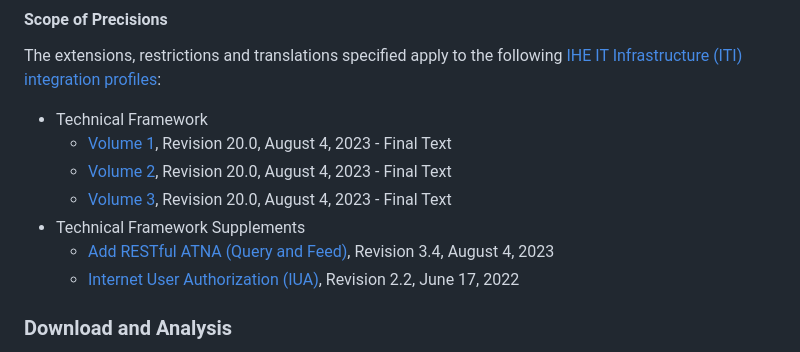
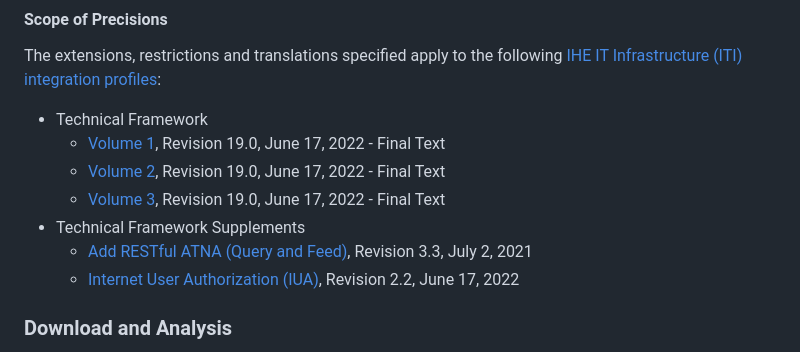
Before and after one commit to ehealthsuisse/ch-atc, a Markdown page: input/pagecontent/index.md, the part around the change. Drawn GitHub-style.

Commit message:
Update IHE ITI Technical Frameworks in index.md
According to https://github.com/ehealthsuisse/ch-atc/issues/31 no update of the IHE ITI Technical Frameworks for release 2025.

```diff
--- a/input/pagecontent/index.md
+++ b/input/pagecontent/index.md
@@ -38,11 +38,11 @@ The key words _must_, _must not_, _required_, _shall_, _shall not_, _should_, _s
 The extensions, restrictions and translations specified apply to the following [IHE IT Infrastructure (ITI) integration profiles](https://profiles.ihe.net/ITI/index.html):
 
 * Technical Framework
-   * [Volume 1](https://profiles.ihe.net/ITI/TF/Volume1/index.html), Revision 20.0, August 4, 2023 - Final Text
-   * [Volume 2](https://profiles.ihe.net/ITI/TF/Volume2/index.html), Revision 20.0, August 4, 2023 - Final Text
-   * [Volume 3](https://profiles.ihe.net/ITI/TF/Volume3/index.html), Revision 20.0, August 4, 2023 - Final Text
+   * [Volume 1](https://profiles.ihe.net/ITI/TF/Volume1/index.html), Revision 19.0, June 17, 2022 - Final Text
+   * [Volume 2](https://profiles.ihe.net/ITI/TF/Volume2/index.html), Revision 19.0, June 17, 2022 - Final Text
+   * [Volume 3](https://profiles.ihe.net/ITI/TF/Volume3/index.html), Revision 19.0, June 17, 2022 - Final Text
 * Technical Framework Supplements
-   * [Add RESTful ATNA (Query and Feed)](https://www.ihe.net/uploadedFiles/Documents/ITI/IHE_ITI_Suppl_RESTful-ATNA.pdf), Revision 3.4, August 4, 2023
+   * [Add RESTful ATNA (Query and Feed)](https://www.ihe.net/uploadedFiles/Documents/ITI/IHE_ITI_Suppl_RESTful-ATNA_Rev3-3_TI_2021-07-02.pdf), Revision 3.3, July 2, 2021
    * [Internet User Authorization (IUA)](https://profiles.ihe.net/ITI/IUA/index.html), Revision 2.2, June 17, 2022
 
 ### Download and Analysis
```
